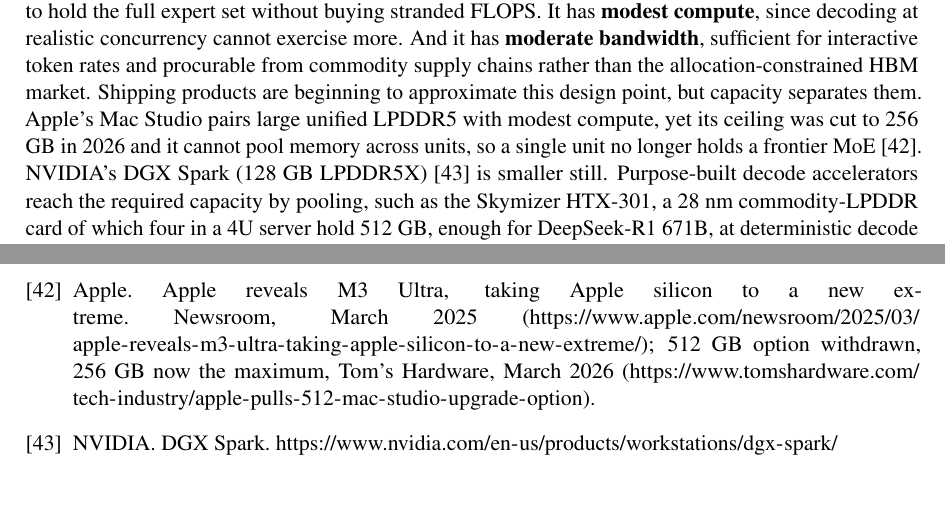
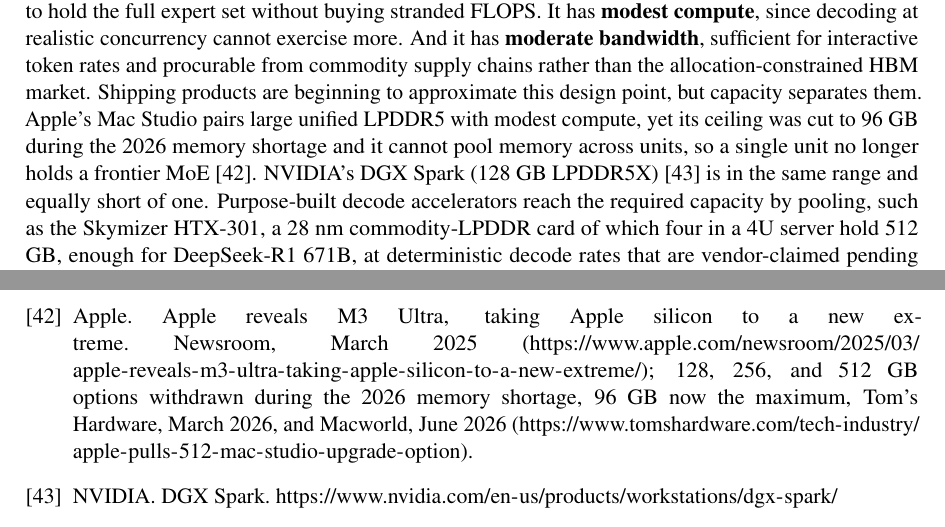
Before and after one commit to juntao/memory_is_the_price, a LaTeX paper (memory_is_the_price.tex): two parts of pages 12 and 15 of 17, joined at a grey line, cut so that both start at the same text, the shorter picture padded with empty space. Compiled offline with pdfLaTeX.

Commit message:
Correct Mac Studio ceiling to 96GB and fix the now-inverted DGX comparison
Direct price/spec check (Macworld, June 2026; Tom's Hardware, March 2026):
Apple withdrew the 128, 256, and 512 GB M3 Ultra options during the 2026
memory shortage, so the Mac Studio now tops out at 96 GB, not 256 GB. Because
the Mac's ceiling (96 GB) is now below the DGX Spark's 128 GB, the prior
'DGX Spark ... is smaller still' inverted; reworded to 'in the same range and
equally short of' a frontier MoE. The r42 bibitem now records all three
withdrawn options and cites the June 2026 Macworld confirmation. The
capacity-gap argument is unchanged and strengthened.

Co-Authored-By: Claude Fable 5 <noreply@anthropic.com>

```diff
--- a/memory_is_the_price.tex
+++ b/memory_is_the_price.tex
@@ -710,7 +710,7 @@ moving, and the scale advantage shows most clearly in who sets the floor.
 Both results point to the same hardware mismatch. The mainstream GPU bundles
 enormous compute with scarce, expensive HBM; MoE decoding uses the memory
 fully and the compute hardly at all, except inside hyperscale expert-parallel
-pools that only a few operators can build. For everyone else, the economically rational serving device is the opposite shape. It has \textbf{large, cheap memory capacity} to hold the full expert set without buying stranded FLOPS. It has \textbf{modest compute}, since decoding at realistic concurrency cannot exercise more. And it has \textbf{moderate bandwidth}, sufficient for interactive token rates and procurable from commodity supply chains rather than the allocation-constrained HBM market. Shipping products are beginning to approximate this design point, but capacity separates them. Apple's Mac Studio pairs large unified LPDDR5 with modest compute, yet its ceiling was cut to 256 GB in 2026 and it cannot pool memory across units, so a single unit no longer holds a frontier MoE~\cite{r42}. NVIDIA's DGX Spark (128 GB LPDDR5X)~\cite{r43} is smaller still. Purpose-built decode accelerators reach the required capacity by pooling, such as the Skymizer HTX-301, a 28 nm commodity-LPDDR card of which four in a 4U server hold 512 GB, enough for DeepSeek-R1 671B, at deterministic decode rates that are vendor-claimed pending independent benchmarks~\cite{r44}. The
+pools that only a few operators can build. For everyone else, the economically rational serving device is the opposite shape. It has \textbf{large, cheap memory capacity} to hold the full expert set without buying stranded FLOPS. It has \textbf{modest compute}, since decoding at realistic concurrency cannot exercise more. And it has \textbf{moderate bandwidth}, sufficient for interactive token rates and procurable from commodity supply chains rather than the allocation-constrained HBM market. Shipping products are beginning to approximate this design point, but capacity separates them. Apple's Mac Studio pairs large unified LPDDR5 with modest compute, yet its ceiling was cut to 96 GB during the 2026 memory shortage and it cannot pool memory across units, so a single unit no longer holds a frontier MoE~\cite{r42}. NVIDIA's DGX Spark (128 GB LPDDR5X)~\cite{r43} is in the same range and equally short of one. Purpose-built decode accelerators reach the required capacity by pooling, such as the Skymizer HTX-301, a 28 nm commodity-LPDDR card of which four in a 4U server hold 512 GB, enough for DeepSeek-R1 671B, at deterministic decode rates that are vendor-claimed pending independent benchmarks~\cite{r44}. The
 market prices measured here quantify the opportunity such hardware
 addresses. The gap between footprint-cheap serving cost and market price is
 widest for the most sparse frontier models (the Qwen 35B-A3B generations,
@@ -861,7 +861,8 @@ CloudMatrix384. arXiv:2506.12708. \url{https://arxiv.org/pdf/2506.12708}
 \bibitem{r42} Apple. Apple reveals M3 Ultra, taking Apple silicon to a new
 extreme. Newsroom, March 2025
 (\url{https://www.apple.com/newsroom/2025/03/apple-reveals-m3-ultra-taking-apple-silicon-to-a-new-extreme/});
-512 GB option withdrawn, 256 GB now the maximum, Tom's Hardware, March 2026
+128, 256, and 512 GB options withdrawn during the 2026 memory shortage,
+96 GB now the maximum, Tom's Hardware, March 2026, and Macworld, June 2026
 (\url{https://www.tomshardware.com/tech-industry/apple-pulls-512-mac-studio-upgrade-option}).
 \bibitem{r43} NVIDIA. DGX Spark.
 \url{https://www.nvidia.com/en-us/products/workstations/dgx-spark/}
```
Also changed, not shown: memory_is_the_price.pdf.
